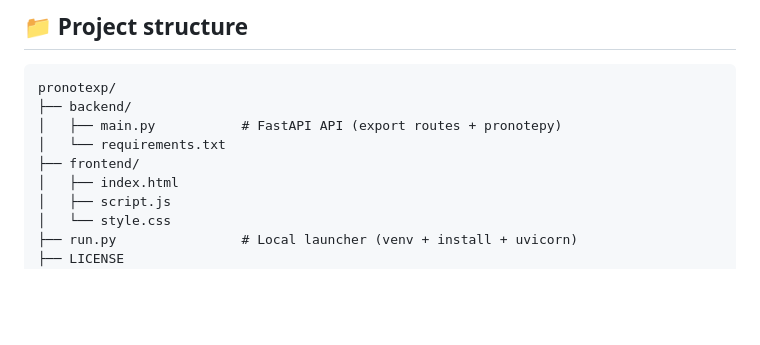
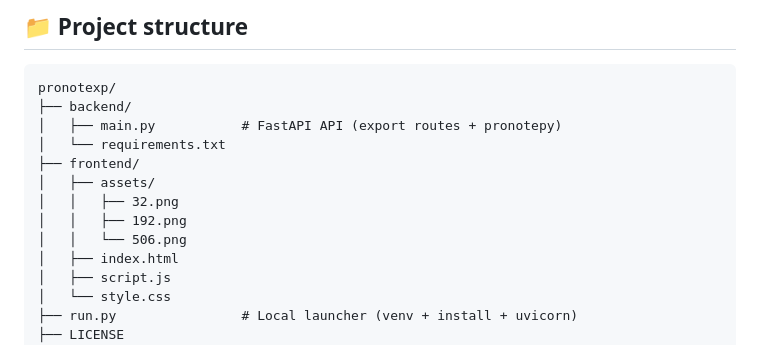
Before and after one commit to Pyronixus/PronoteXP, a Markdown page: README.md, the part around the change. Rendered like a GitHub page; blank space fills up the shorter version.

Commit message:
Update project structure

```diff
--- a/README.md
+++ b/README.md
@@ -60,6 +60,10 @@ pronotexp/
 │   ├── main.py           # FastAPI API (export routes + pronotepy)
 │   └── requirements.txt
 ├── frontend/
+│   ├── assets/
+│   │   ├── 32.png
+│   │   ├── 192.png
+│   │   └── 506.png
 │   ├── index.html
 │   ├── script.js
 │   └── style.css
```
